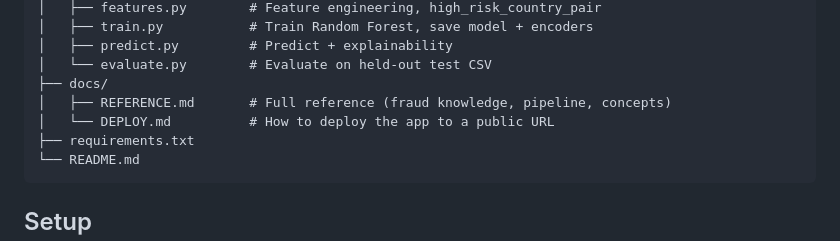
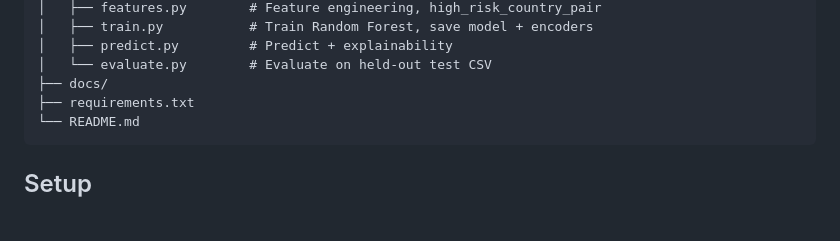
Before and after one commit to fares-tamraz/SWIFT-Fraud-Detection, a Markdown page: README.md, the part around the change. GitHub-like rendering; blank space fills up the shorter version.

Commit message:
Update README
Removed deployment and reference documentation from README.

````diff
--- a/README.md
+++ b/README.md
@@ -34,8 +34,6 @@ SWIFT-Fraud-Detection/
 │   ├── predict.py         # Predict + explainability
 │   └── evaluate.py        # Evaluate on held-out test CSV
 ├── docs/
-│   ├── REFERENCE.md       # Full reference (fraud knowledge, pipeline, concepts)
-│   └── DEPLOY.md          # How to deploy the app to a public URL
 ├── requirements.txt
 └── README.md
 ```
````
